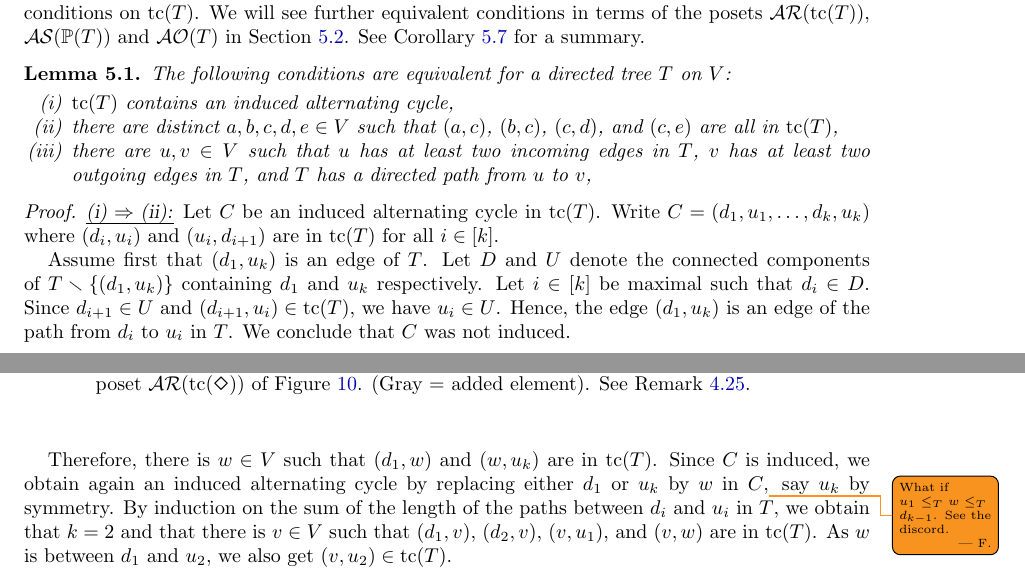
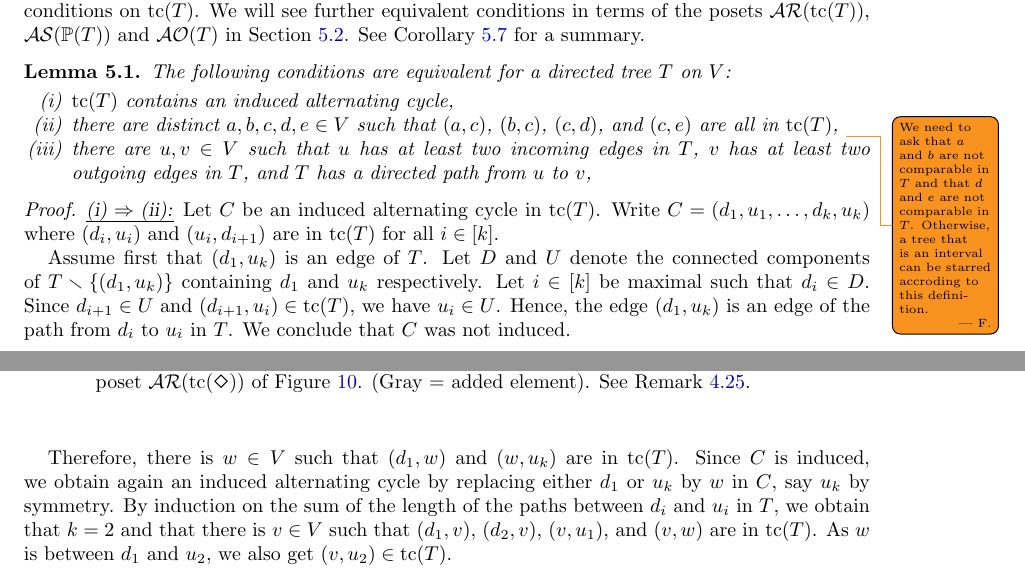
Before and after one commit to vpilaud/ornamentationLattices, a LaTeX paper (draft/intreevalLattices.tex): two parts of pages 27 and 28 of 41, joined at a grey line, cut so that both start at the same text. Compiled offline with pdfLaTeX.

Commit message:
changed comment

```diff
--- a/draft/intreevalLattices.tex
+++ b/draft/intreevalLattices.tex
@@ -2213,7 +2213,7 @@ See \cref{coro:starredCharacterizations} for a summary.
 The following conditions are equivalent for a directed tree~$T$ on~$V$:
 \begin{enumerate}[(i)]
 \item $\tc(T)$ contains an induced alternating cycle,
-\item there are distinct $a,b,c,d,e \in V$ such that~$(a,c)$, $(b,c)$, $(c,d)$, and~$(c,e)$ are all in~$\tc(T)$,
+\item there are distinct $a,b,c,d,e \in V$ such that~$(a,c)$, $(b,c)$, $(c,d)$, and~$(c,e)$ are all in~$\tc(T)$, \Felix{We need to ask that $a$ and $b$ are not comparable in $T$ and that $d$ and $e$ are not comparable in $T$. Otherwise, a tree that is an interval can be starred accroding to this definition.}
 \item there are~$u,v \in V$ such that~$u$ has at least two incoming edges in~$T$, $v$ has at least two outgoing edges in~$T$, and $T$ has a directed path from~$u$ to~$v$,
 \end{enumerate}
 \end{lemma}
@@ -2231,7 +2231,7 @@ Hence, the edge~$(d_1,u_k)$ is an edge of the path from~$d_i$ to~$u_i$ in~$T$.
 We conclude that~$C$ was not induced.
 
 Therefore, there is~$w \in V$ such that~$(d_1,w)$ and~$(w,u_k)$ are in~$\tc(T)$.
-Since~$C$ is induced, we obtain again an induced alternating cycle by replacing either~$d_1$ or~$u_k$ by~$w$ in~$C$,\Felix{What if $u_1 \leq_T w \leq_T d_{k-1}$. See the discord.} say~$u_k$ by symmetry.
+Since~$C$ is induced, we obtain again an induced alternating cycle by replacing either~$d_1$ or~$u_k$ by~$w$ in~$C$, say~$u_k$ by symmetry.
 By induction on the sum of the length of the paths between~$d_i$ and~$u_i$ in~$T$, we obtain that~$k = 2$ and that there is~$v \in V$ such that~$(d_1, v)$, $(d_2,v)$, $(v,u_1)$, and~$(v,w)$ are in~$\tc(T)$.
 As~$w$ is between~$d_1$ and~$u_2$, we also get~$(v,u_2) \in \tc(T)$.
 
```
